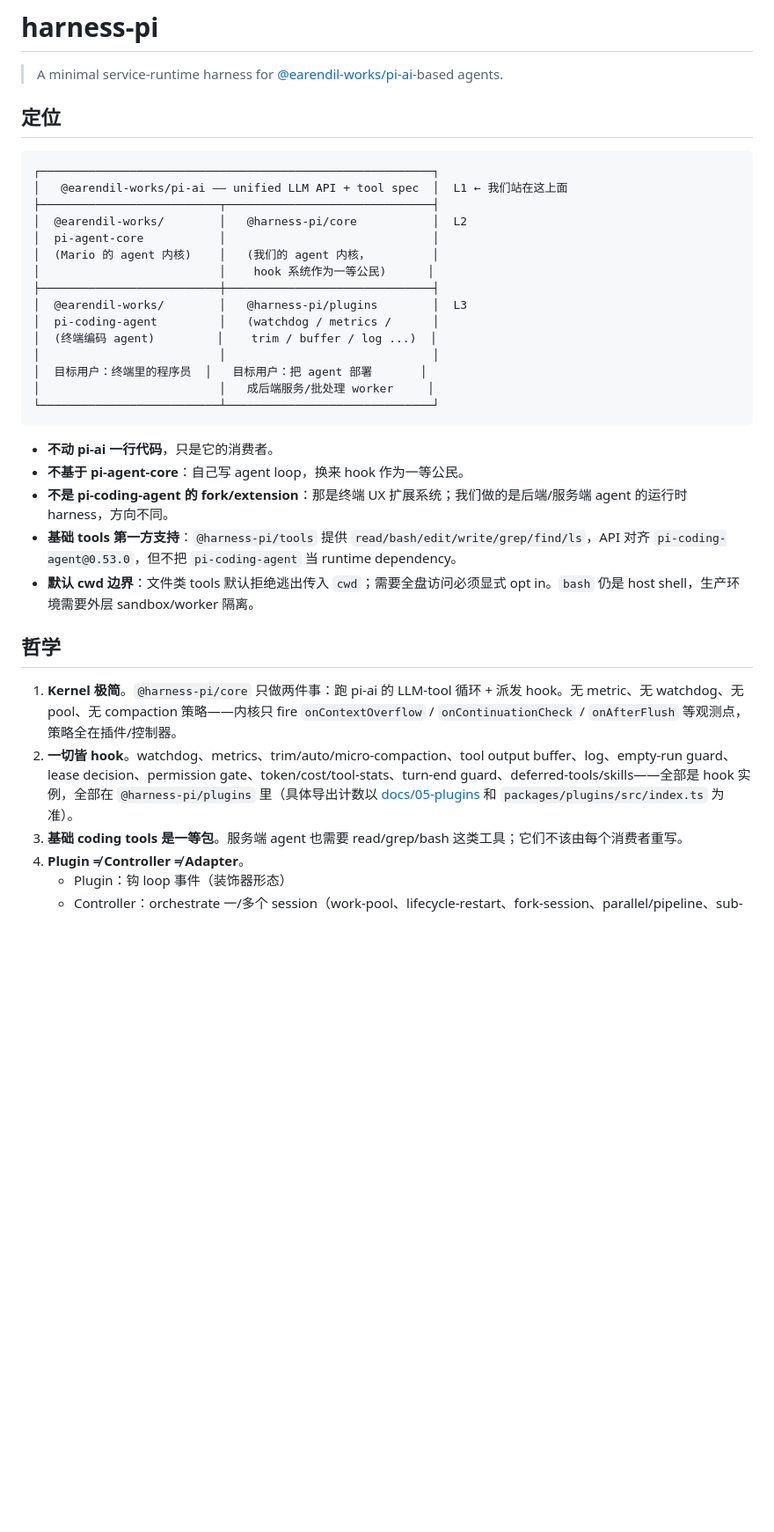
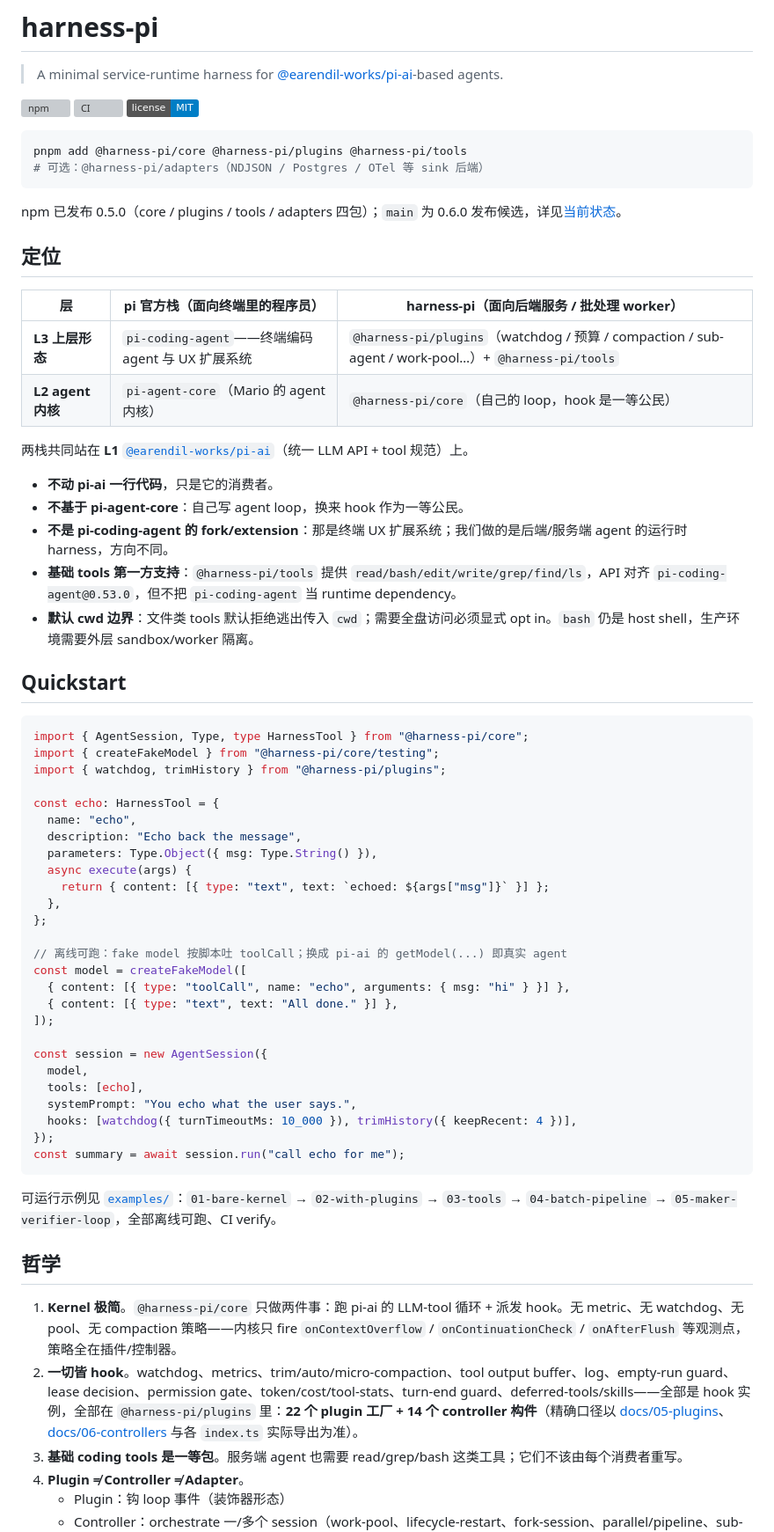
Before and after one commit to chasey-myagi/harness-pi, a Markdown page: README.md, the part around one of its changes. Shown at 88% size. Drawn GitHub-style; badges without logos; blank space fills up the shorter version; grey boxes are pictures that could not be loaded.

````diff
--- a/README.md
+++ b/README.md
@@ -2,25 +2,25 @@
 
 > A minimal service-runtime harness for [@earendil-works/pi-ai](https://github.com/earendil-works/pi-mono)-based agents.
 
+[![npm](https://img.shields.io/npm/v/%40harness-pi%2Fcore?label=%40harness-pi%2Fcore)](https://www.npmjs.com/package/@harness-pi/core)
+[![CI](https://github.com/chasey-myagi/harness-pi/actions/workflows/ci.yml/badge.svg?branch=main)](https://github.com/chasey-myagi/harness-pi/actions/workflows/ci.yml)
+[![License: MIT](https://img.shields.io/badge/license-MIT-blue.svg)](LICENSE)
+
+```bash
+pnpm add @harness-pi/core @harness-pi/plugins @harness-pi/tools
+# 可选：@harness-pi/adapters（NDJSON / Postgres / OTel 等 sink 后端）
+```
+
+npm 已发布 0.5.0（core / plugins / tools / adapters 四包）；`main` 为 0.6.0 发布候选，详见[当前状态](#当前状态)。
+
 ## 定位
 
-```
-┌─────────────────────────────────────────────────────────┐
-│   @earendil-works/pi-ai —— unified LLM API + tool spec  │  L1 ← 我们站在这上面
-├──────────────────────────┬──────────────────────────────┤
-│  @earendil-works/        │   @harness-pi/core           │  L2
-│  pi-agent-core           │                              │
-│  (Mario 的 agent 内核)    │   (我们的 agent 内核，         │
-│                          │    hook 系统作为一等公民)      │
-├──────────────────────────┼──────────────────────────────┤
-│  @earendil-works/        │   @harness-pi/plugins        │  L3
-│  pi-coding-agent         │   (watchdog / metrics /      │
-│  (终端编码 agent)         │    trim / buffer / log ...)  │
-│                          │                              │
-│  目标用户：终端里的程序员  │   目标用户：把 agent 部署       │
-│                          │   成后端服务/批处理 worker     │
-└──────────────────────────┴──────────────────────────────┘
-```
+| 层 | pi 官方栈（面向终端里的程序员） | harness-pi（面向后端服务 / 批处理 worker） |
+|---|---|---|
+| **L3 上层形态** | `pi-coding-agent`——终端编码 agent 与 UX 扩展系统 | `@harness-pi/plugins`（watchdog / 预算 / compaction / sub-agent / work-pool…）+ `@harness-pi/tools` |
+| **L2 agent 内核** | `pi-agent-core`（Mario 的 agent 内核） | `@harness-pi/core`（自己的 loop，hook 是一等公民） |
+
+两栈共同站在 **L1** [`@earendil-works/pi-ai`](https://github.com/earendil-works/pi-mono)（统一 LLM API + tool 规范）上。
 
 - **不动 pi-ai 一行代码**，只是它的消费者。
 - **不基于 pi-agent-core**：自己写 agent loop，换来 hook 作为一等公民。
@@ -28,10 +28,43 @@
 - **基础 tools 第一方支持**：`@harness-pi/tools` 提供 `read/bash/edit/write/grep/find/ls`，API 对齐 `pi-coding-agent@0.53.0`，但不把 `pi-coding-agent` 当 runtime dependency。
 - **默认 cwd 边界**：文件类 tools 默认拒绝逃出传入 `cwd`；需要全盘访问必须显式 opt in。`bash` 仍是 host shell，生产环境需要外层 sandbox/worker 隔离。
 
+## Quickstart
+
+```ts
+import { AgentSession, Type, type HarnessTool } from "@harness-pi/core";
+import { createFakeModel } from "@harness-pi/core/testing";
+import { watchdog, trimHistory } from "@harness-pi/plugins";
+
+const echo: HarnessTool = {
+  name: "echo",
+  description: "Echo back the message",
+  parameters: Type.Object({ msg: Type.String() }),
+  async execute(args) {
+    return { content: [{ type: "text", text: `echoed: ${args["msg"]}` }] };
+  },
+};
+
+// 离线可跑：fake model 按脚本吐 toolCall；换成 pi-ai 的 getModel(...) 即真实 agent
+const model = createFakeModel([
+  { content: [{ type: "toolCall", name: "echo", arguments: { msg: "hi" } }] },
+  { content: [{ type: "text", text: "All done." }] },
+]);
+
+const session = new AgentSession({
+  model,
+  tools: [echo],
+  systemPrompt: "You echo what the user says.",
+  hooks: [watchdog({ turnTimeoutMs: 10_000 }), trimHistory({ keepRecent: 4 })],
+});
+const summary = await session.run("call echo for me");
+```
+
+可运行示例见 [`examples/`](examples/)：`01-bare-kernel` → `02-with-plugins` → `03-tools` → `04-batch-pipeline` → `05-maker-verifier-loop`，全部离线可跑、CI verify。
+
 ## 哲学
 
 1. **Kernel 极简**。`@harness-pi/core` 只做两件事：跑 pi-ai 的 LLM-tool 循环 + 派发 hook。无 metric、无 watchdog、无 pool、无 compaction 策略——内核只 fire `onContextOverflow` / `onContinuationCheck` / `onAfterFlush` 等观测点，策略全在插件/控制器。
-2. **一切皆 hook**。watchdog、metrics、trim/auto/micro-compaction、tool output buffer、log、empty-run guard、lease decision、permission gate、token/cost/tool-stats、turn-end guard、deferred-tools/skills——全部是 hook 实例，全部在 `@harness-pi/plugins` 里（具体导出计数以 [docs/05-plugins](docs/05-plugins.md) 和 `packages/plugins/src/index.ts` 为准）。
+2. **一切皆 hook**。watchdog、metrics、trim/auto/micro-compaction、tool output buffer、log、empty-run guard、lease decision、permission gate、token/cost/tool-stats、turn-end guard、deferred-tools/skills——全部是 hook 实例，全部在 `@harness-pi/plugins` 里：**22 个 plugin 工厂 + 14 个 controller 构件**（精确口径以 [docs/05-plugins](docs/05-plugins.md)、[docs/06-controllers](docs/06-controllers.md) 与各 `index.ts` 实际导出为准）。
 3. **基础 coding tools 是一等包**。服务端 agent 也需要 read/grep/bash 这类工具；它们不该由每个消费者重写。
 4. **Plugin ≠ Controller ≠ Adapter**。
    - Plugin：钩 loop 事件（装饰器形态）
````
Also changed, not shown: other parts of README.md (+26 -20 lines), docs/README.md (+6 -1 lines).
